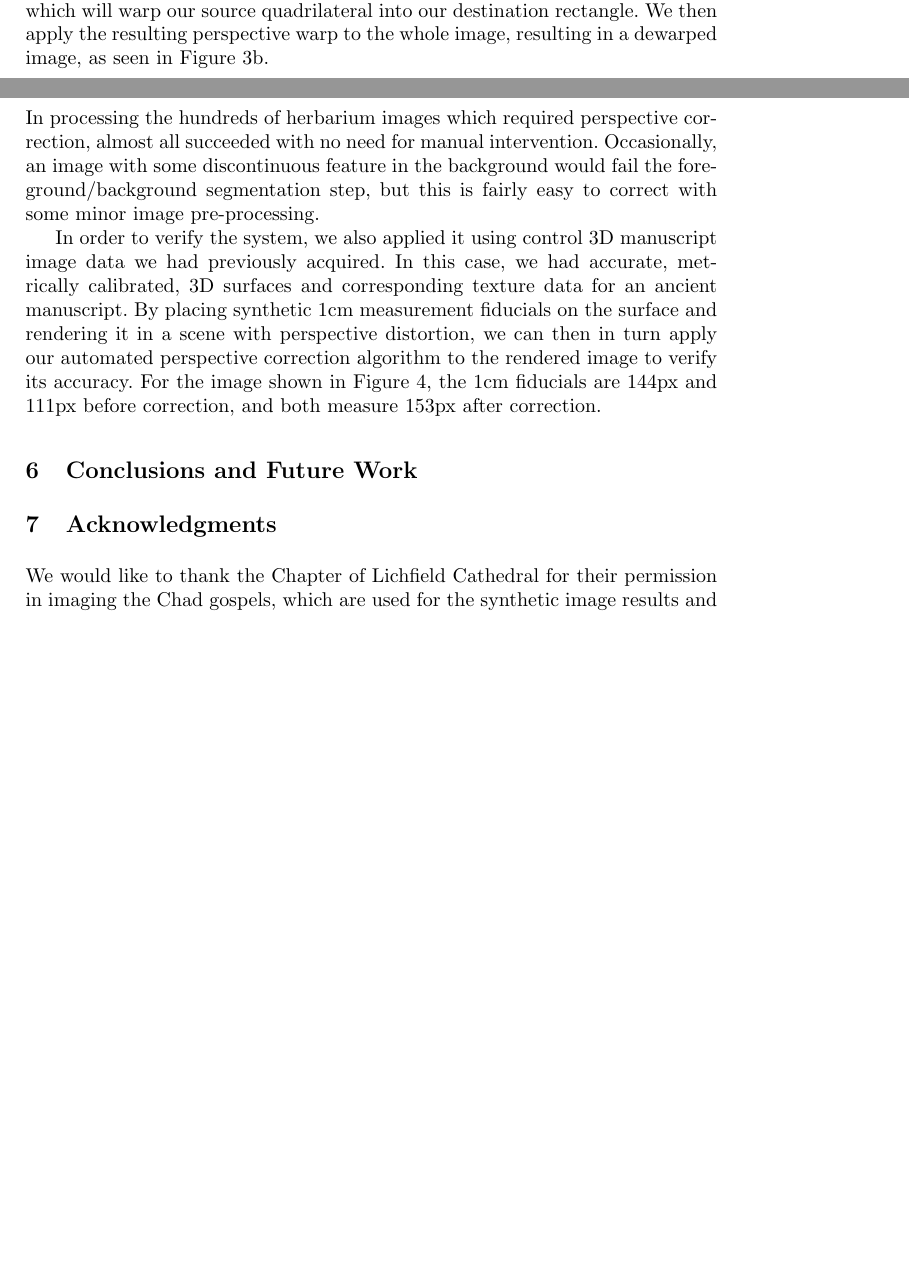
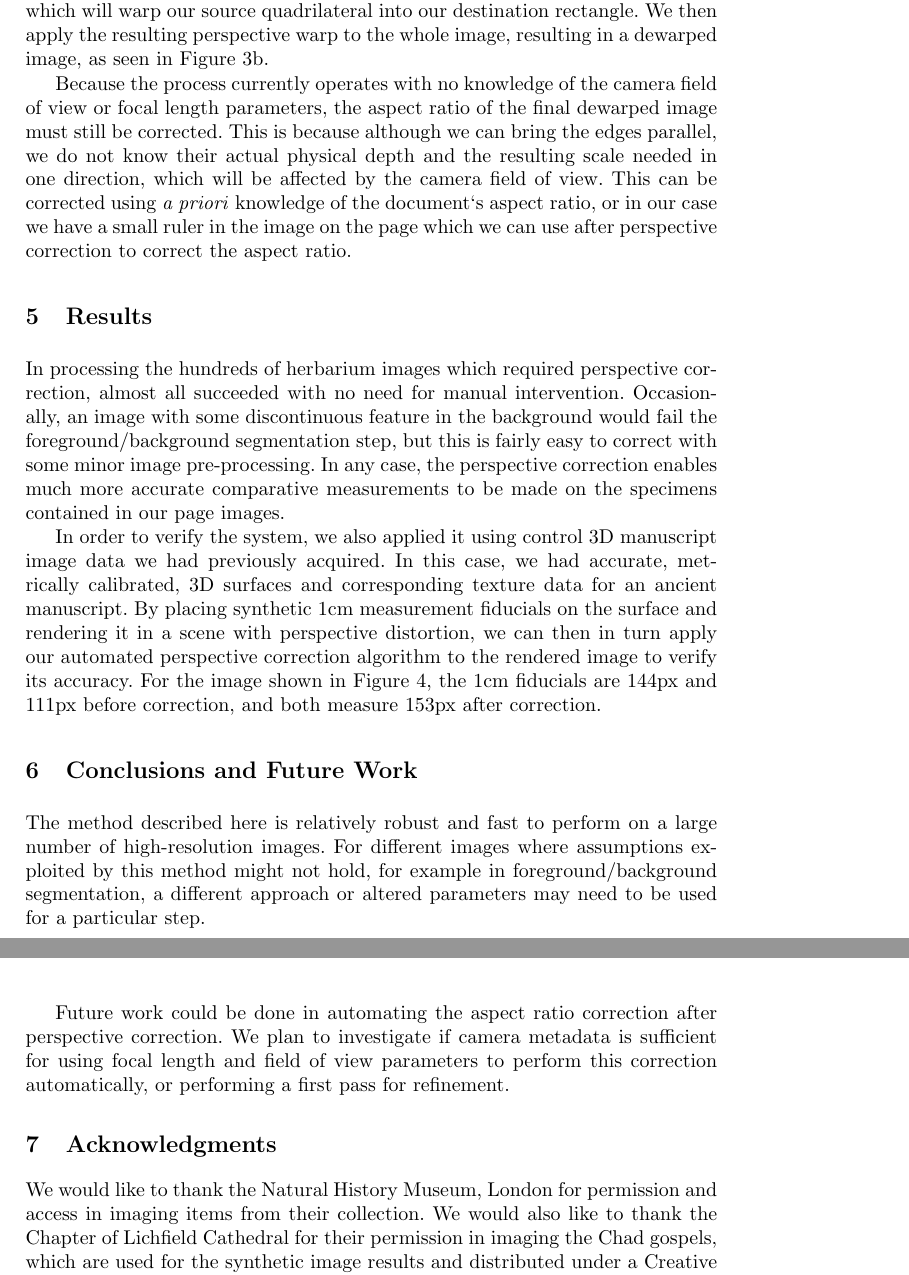
Before and after one commit to ryanfb/papers-ICADL12, a LaTeX paper (icadl12.tex): two parts of pages 3 and 5 of 8 before the commit and two parts of pages 6 and 7 of 9 after it, joined at a grey line, cut so that both start at the same text, the shorter picture padded with empty space. Compiled offline with pdfLaTeX.

Commit message:
Conclusions, wording, AR

```diff
--- a/icadl12.tex
+++ b/icadl12.tex
@@ -132,12 +134,20 @@ We can then perform Hough line detection, using a probabilistic Hough transform
 
 We can then average these lines to get the average “line” for the top and bottom page edges. We extend these lines to the image edges, and construct a quadrilateral matrix using them for the top and bottom. We then compute a destination quadrilateral matrix using the assumption that the top edge should be “brought up” to the highest point to form a straight line (while maintaining line length), and similarly for the bottom edge being brought down, forming a rectangle. We can then use these two quads to compute a perspective transform which will warp our source quadrilateral into our destination rectangle. We then apply the resulting perspective warp to the whole image, resulting in a dewarped image, as seen in Figure \ref{fig:unwarped}.
 
+Because the process currently operates with no knowledge of the camera field of view or focal length parameters,
+the aspect ratio of the final dewarped image must still be corrected. This is because although we can bring the
+edges parallel, we do not know their actual physical depth and the resulting scale needed in one direction,
+which will be affected by the camera field of view. This can be corrected using \emph{a priori} knowledge of the
+document‘s aspect ratio, or in our case we have a small ruler in the image on the page
+which we can use after perspective correction to correct the aspect ratio.
+
 \section{Results}
 
 In processing the hundreds of herbarium images which required perspective correction, almost all succeeded
 with no need for manual intervention. Occasionally, an image with some discontinuous feature in the background
 would fail the foreground/background segmentation step, but this is fairly easy to correct with some minor
-image pre-processing.
+image pre-processing. In any case, the perspective correction enables much more accurate comparative measurements
+to be made on the specimens contained in our page images.
 
 \begin{figure}[h!tbm]
   \centering
@@ -160,10 +170,20 @@ we can then in turn apply our automated perspective correction algorithm to the
 
 \section{Conclusions and Future Work}
 
+The method described here is relatively robust and fast to perform on a large number of high-resolution images.
+For different images where assumptions exploited by this method might not hold, for example in
+foreground/background segmentation, a different approach or altered parameters
+may need to be used for a particular step.
+
+Future work could be done in automating the aspect ratio correction after perspective correction. We plan to
+investigate if camera metadata is sufficient for using focal length and field of view parameters to perform this
+correction automatically, or performing a first pass for refinement.
+
 \section{Acknowledgments}
 
-We would like to thank the Chapter of Lichfield Cathedral for their permission in imaging the Chad gospels,
-which are used for the synthetic image results and distributed under a Creative Commons Attribution-NonCommercial-ShareAlike 3.0 Unported License. We would also like to thank (other thanks go here).
+We would like to thank the Natural History Museum, London for permission and access in imaging items from their collection. We would also like to thank the Chapter of Lichfield Cathedral for their permission in imaging the Chad gospels,
+which are used for the synthetic image results and distributed under a Creative Commons Attribution-NonCommercial-ShareAlike 3.0 Unported License.
+%We would also like to thank (other thanks go here).
 
 This material is based in part upon work supported by the National Science Foundation under Grant Numbers
 IIS-0916421 (other grants go here).
```
Also changed, not shown: icadl12.tex (4 more changed lines).
